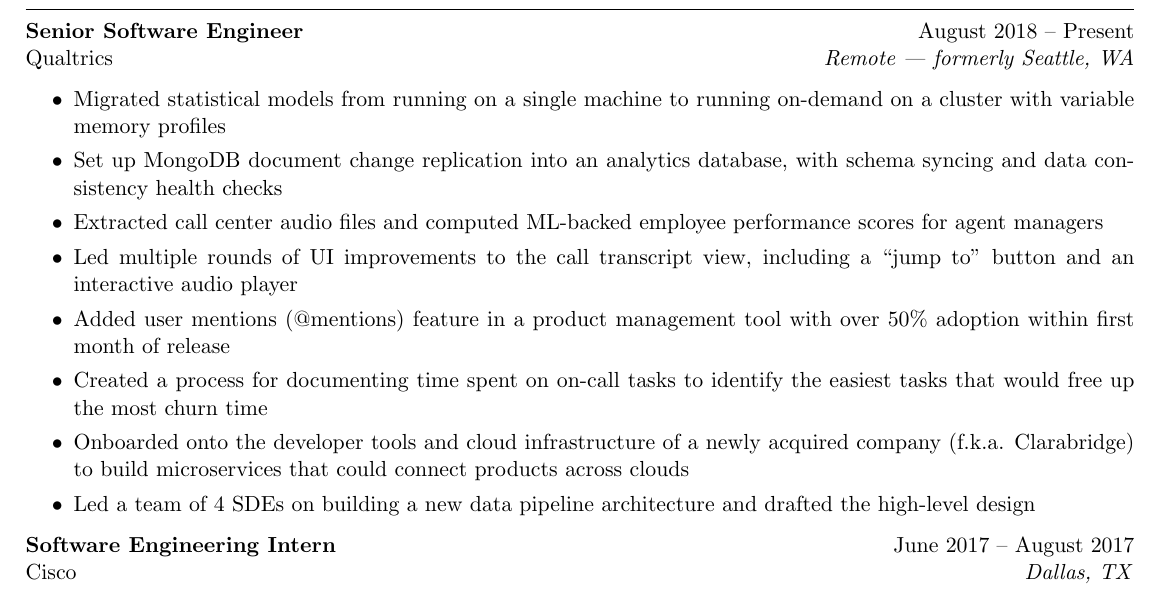
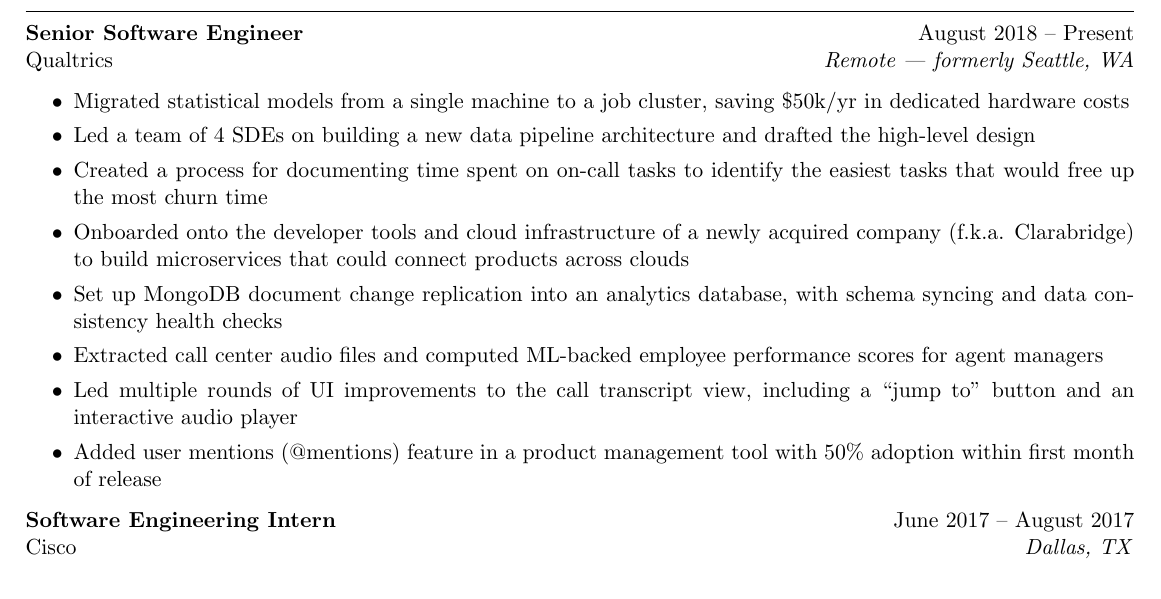
Before and after one commit to kevinyou/kevinyou.github.io, a LaTeX CV (resume/old-latex-resume/resume.tex): part of the page, cut so that both start at the same text. Compiled offline with pdfLaTeX.

Commit message:
Update resume bullet points

```diff
--- a/resume/old-latex-resume/resume.tex
+++ b/resume/old-latex-resume/resume.tex
@@ -23,14 +23,14 @@
 	Qualtrics \hfill \textit{Remote --- formerly Seattle, WA}
 	\begin{itemize}
 		\itemsep -3pt {}
-		\item Migrated statistical models from running on a single machine to running on-demand on a cluster with variable memory profiles
+		\item Migrated statistical models from a single machine to a job cluster, saving \$50k/yr in dedicated hardware costs
+		\item Led a team of 4 SDEs on building a new data pipeline architecture and drafted the high-level design
+		\item Created a process for documenting time spent on on-call tasks to identify the easiest tasks that would free up the most churn time
+		\item Onboarded onto the developer tools and cloud infrastructure of a newly acquired company (f.k.a. Clarabridge) to build microservices that could connect products across clouds
 		\item Set up MongoDB document change replication into an analytics database, with schema syncing and data consistency health checks
 		\item Extracted call center audio files and computed ML-backed employee performance scores for agent managers
 		\item Led multiple rounds of UI improvements to the call transcript view, including a “jump to” button and an interactive audio player
-		\item Added user mentions (@mentions) feature in a product management tool with over 50\% adoption within first month of release
-		\item Created a process for documenting time spent on on-call tasks to identify the easiest tasks that would free up the most churn time
-		\item Onboarded onto the developer tools and cloud infrastructure of a newly acquired company (f.k.a. Clarabridge) to build microservices that could connect products across clouds
-		\item Led a team of 4 SDEs on building a new data pipeline architecture and drafted the high-level design
+		\item Added user mentions (@mentions) feature in a product management tool with 50\% adoption within first month of release
 	\end{itemize}
 
 	\textbf{Software Engineering Intern} \hfill June 2017 -- August 2017\\
```
Also changed, not shown: resume/kevinyou-resume.pdf.
